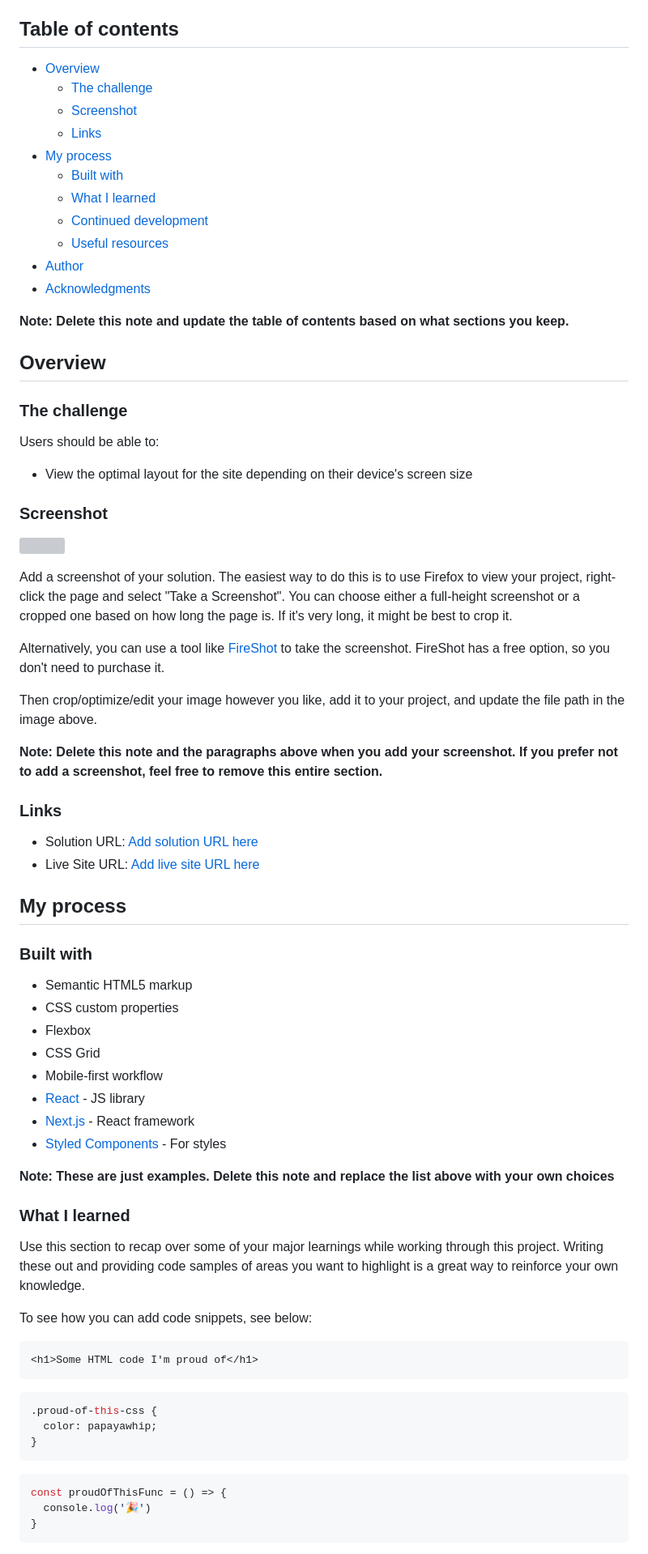
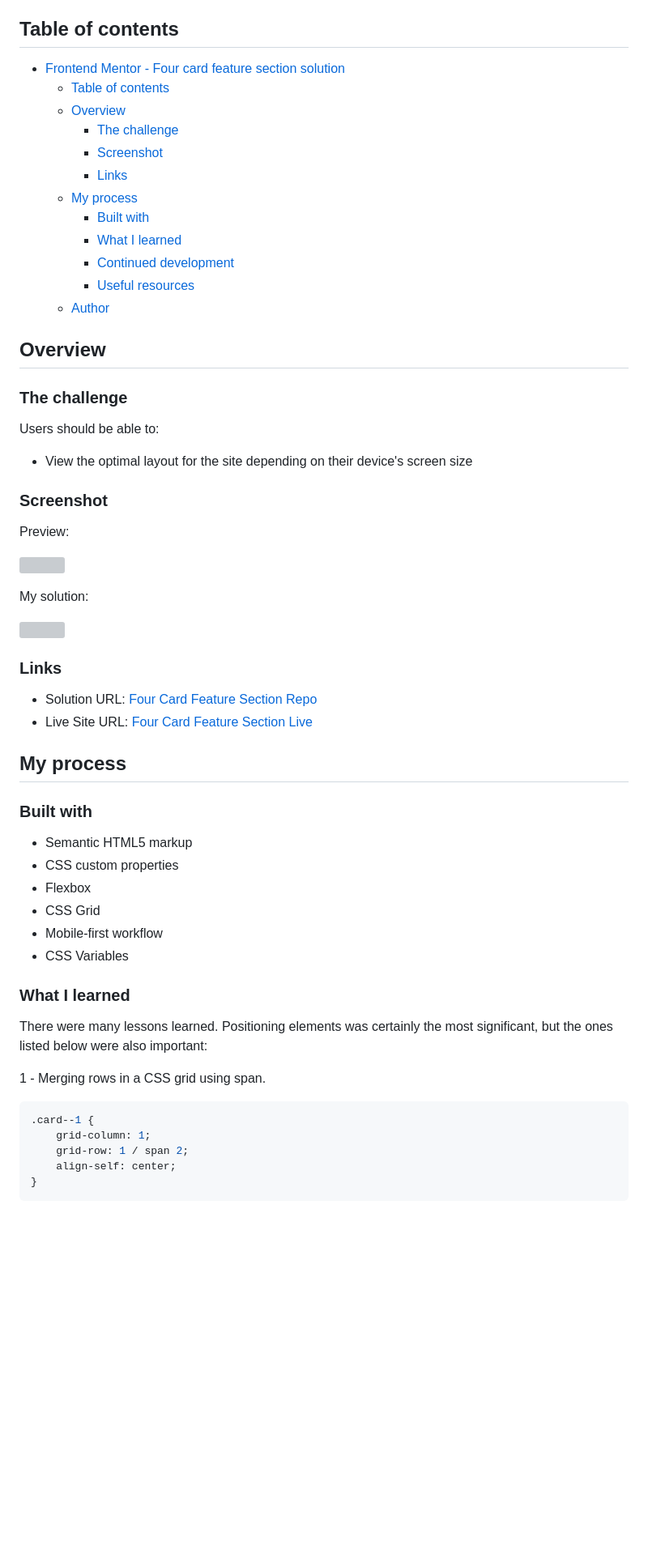
Before and after one commit to lia-oliveira/four-card-feature-section, a Markdown page: README.md, the part around the change printed below. Shown: that part at 81% size. Drawn GitHub-style; blank space fills up the shorter version; grey boxes are pictures that could not be loaded.

````diff
--- a/README.md
+++ b/README.md
@@ -4,19 +4,18 @@ This is a solution to the [Four card feature section challenge on Frontend Mento
 
 ## Table of contents
 
-- [Overview](#overview)
-  - [The challenge](#the-challenge)
-  - [Screenshot](#screenshot)
-  - [Links](#links)
-- [My process](#my-process)
-  - [Built with](#built-with)
-  - [What I learned](#what-i-learned)
-  - [Continued development](#continued-development)
-  - [Useful resources](#useful-resources)
-- [Author](#author)
-- [Acknowledgments](#acknowledgments)
-
-**Note: Delete this note and update the table of contents based on what sections you keep.**
+- [Frontend Mentor - Four card feature section solution](#frontend-mentor---four-card-feature-section-solution)
+  - [Table of contents](#table-of-contents)
+  - [Overview](#overview)
+    - [The challenge](#the-challenge)
+    - [Screenshot](#screenshot)
+    - [Links](#links)
+  - [My process](#my-process)
+    - [Built with](#built-with)
+    - [What I learned](#what-i-learned)
+    - [Continued development](#continued-development)
+    - [Useful resources](#useful-resources)
+  - [Author](#author)
 
 ## Overview
 
@@ -27,4 +26,5 @@ Users should be able to:
 - View the optimal layout for the site depending on their device's screen size
 
 ### Screenshot
+Preview:
 
@@ -32,16 +32,12 @@ Users should be able to:
 
-Add a screenshot of your solution. The easiest way to do this is to use Firefox to view your project, right-click the page and select "Take a Screenshot". You can choose either a full-height screenshot or a cropped one based on how long the page is. If it's very long, it might be best to crop it.
+My solution:
 
-Alternatively, you can use a tool like [FireShot](https://getfireshot.com/) to take the screenshot. FireShot has a free option, so you don't need to purchase it.
-
-Then crop/optimize/edit your image however you like, add it to your project, and update the file path in the image above.
-
-**Note: Delete this note and the paragraphs above when you add your screenshot. If you prefer not to add a screenshot, feel free to remove this entire section.**
+![](./design/solution-by-gillian.png)
 
 ### Links
 
-- Solution URL: [Add solution URL here](https://your-solution-url.com)
-- Live Site URL: [Add live site URL here](https://your-live-site-url.com)
+- Solution URL: [Four Card Feature Section Repo](https://github.com/lia-oliveira/four-card-feature-section)
+- Live Site URL: [Four Card Feature Section Live](https://your-live-site-url.com)
 
 ## My process
 
@@ -52,29 +48,18 @@ Then crop/optimize/edit your image however you like, add it to your project, and
 - Flexbox
 - CSS Grid
 - Mobile-first workflow
-- [React](https://reactjs.org/) - JS library
-- [Next.js](https://nextjs.org/) - React framework
-- [Styled Components](https://styled-components.com/) - For styles
+- CSS Variables
 
-**Note: These are just examples. Delete this note and replace the list above with your own choices**
 
 ### What I learned
+There were many lessons learned. Positioning elements was certainly the most significant, but the ones listed below were also important:
 
-Use this section to recap over some of your major learnings while working through this project. Writing these out and providing code samples of areas you want to highlight is a great way to reinforce your own knowledge.
-
-To see how you can add code snippets, see below:
-
-```html
-<h1>Some HTML code I'm proud of</h1>
-```
+1 - Merging rows in a CSS grid using span.
 ```css
-.proud-of-this-css {
-  color: papayawhip;
-}
-```
-```js
-const proudOfThisFunc = () => {
-  console.log('🎉')
+.card--1 {
+    grid-column: 1;
+    grid-row: 1 / span 2;
+    align-self: center;
 }
 ```
 
````
Also changed, not shown: other parts of README.md (+43 -20 lines).
